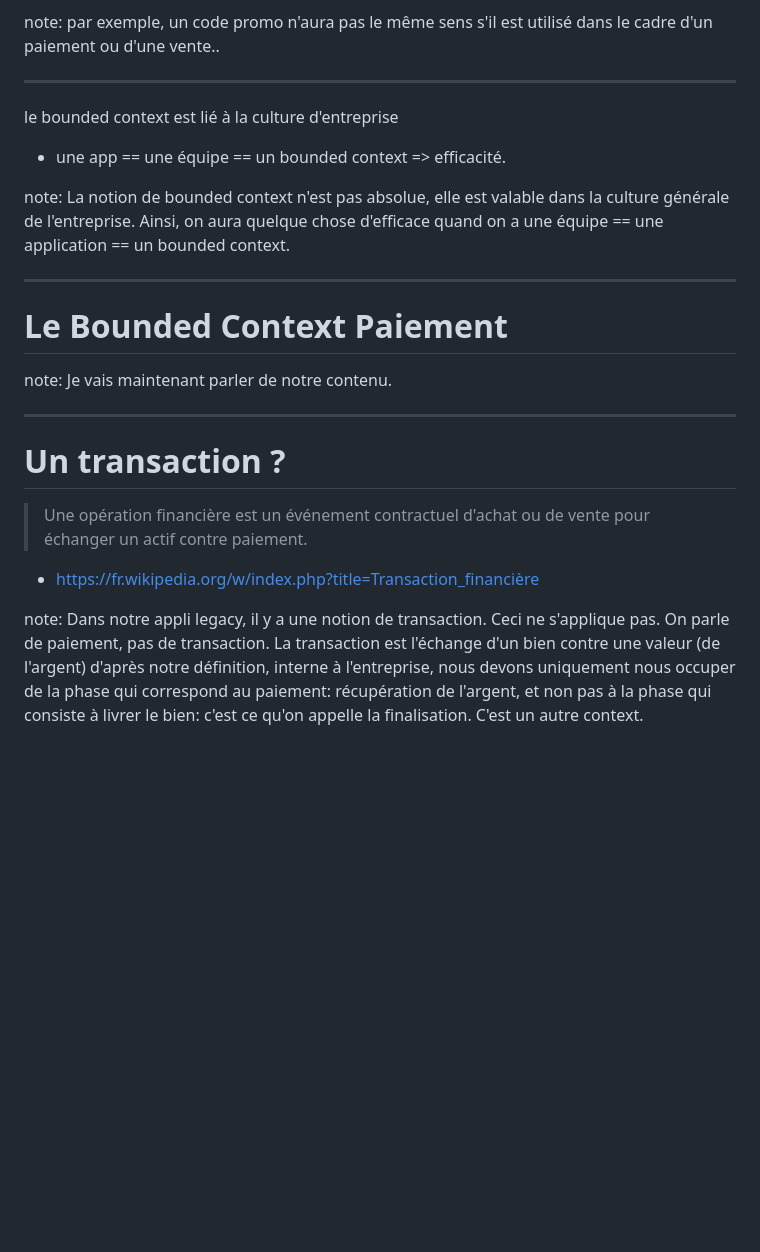
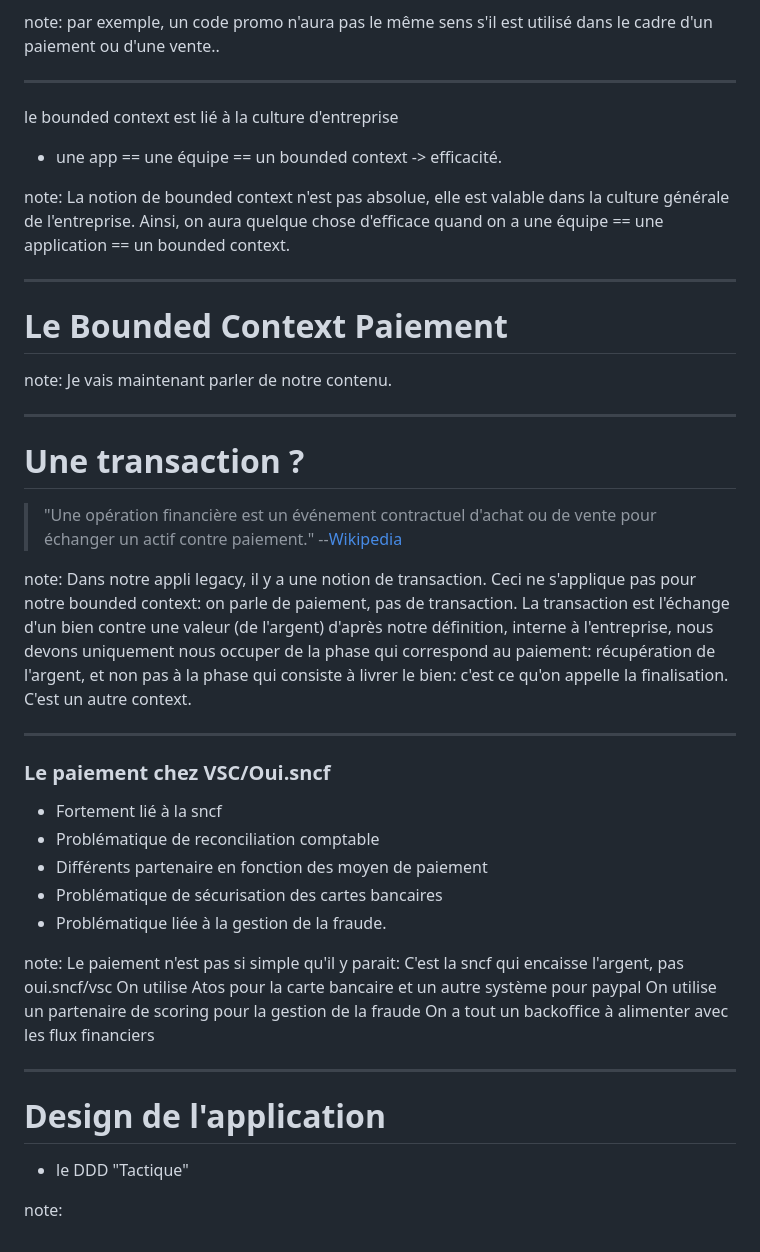
Before and after one commit to Sylvain-maillard/rex-hub-payment, a Markdown page: doc/presentation.md, the part around one of its changes. GitHub-like rendering; blank space fills up the shorter version.

```diff
--- a/doc/presentation.md
+++ b/doc/presentation.md
@@ -69,7 +77,7 @@ note: par exemple, un code promo n'aura pas le même sens s'il est utilisé dans
 le bounded context est lié à la culture d'entreprise
 
 * une app == une équipe == un bounded context
-=> efficacité.
+-> efficacité.
 
 note: La notion de bounded context n'est pas absolue, elle est valable dans la culture générale de l'entreprise. Ainsi, on aura
 quelque chose d'efficace quand on a une équipe == une application == un bounded context.
@@ -82,14 +90,38 @@ note: Je vais maintenant parler de notre contenu.
 
 ---
 
-# Un transaction ?
+# Une transaction ?
 
-> Une opération financière est un événement contractuel d'achat ou de vente pour échanger un actif contre paiement.
-  - https://fr.wikipedia.org/w/index.php?title=Transaction_financière
+> "Une opération financière est un événement contractuel d'achat ou de vente pour échanger un actif contre paiement."
+> --[Wikipedia](https://fr.wikipedia.org/w/index.php?title=Transaction_financière)
 
 note: Dans notre appli legacy, il y a une notion de transaction.
-Ceci ne s'applique pas.
-On parle de paiement, pas de transaction. La transaction est l'échange d'un bien contre une valeur (de l'argent)
+Ceci ne s'applique pas pour notre bounded context: on parle de paiement, pas de transaction.
+La transaction est l'échange d'un bien contre une valeur (de l'argent)
 d'après notre définition, interne à l'entreprise, nous devons uniquement nous occuper de la phase qui correspond au paiement:
 récupération de l'argent, et non pas à la phase qui consiste à livrer le bien: c'est ce qu'on appelle la finalisation.
 C'est un autre context.
+
+---
+
+### Le paiement chez VSC/Oui.sncf
+
+* Fortement lié à la sncf
+* Problématique de reconciliation comptable                        <!-- .element: class="fragment" -->
+* Différents partenaire en fonction des moyen de paiement          <!-- .element: class="fragment" -->
+* Problématique de sécurisation des cartes bancaires               <!-- .element: class="fragment" -->
+* Problématique liée à la gestion de la fraude.                    <!-- .element: class="fragment" -->
+
+note:
+Le paiement n'est pas si simple qu'il y parait: C'est la sncf qui encaisse l'argent, pas oui.sncf/vsc
+On utilise Atos pour la carte bancaire et un autre système pour paypal
+On utilise un partenaire de scoring pour la gestion de la fraude
+On a tout un backoffice à alimenter avec les flux financiers
+
+---
+
+# Design de l'application
+
+* le DDD "Tactique"
+
+note:
```
Also changed, not shown: other parts of doc/presentation.md (+28 -20 lines), doc/images/LOGO_OUIsncf-Rvb-002-450x156.png (added), doc/images/archi-legacy.png, doc/images/back-0.jpg (added), 2 other files.
